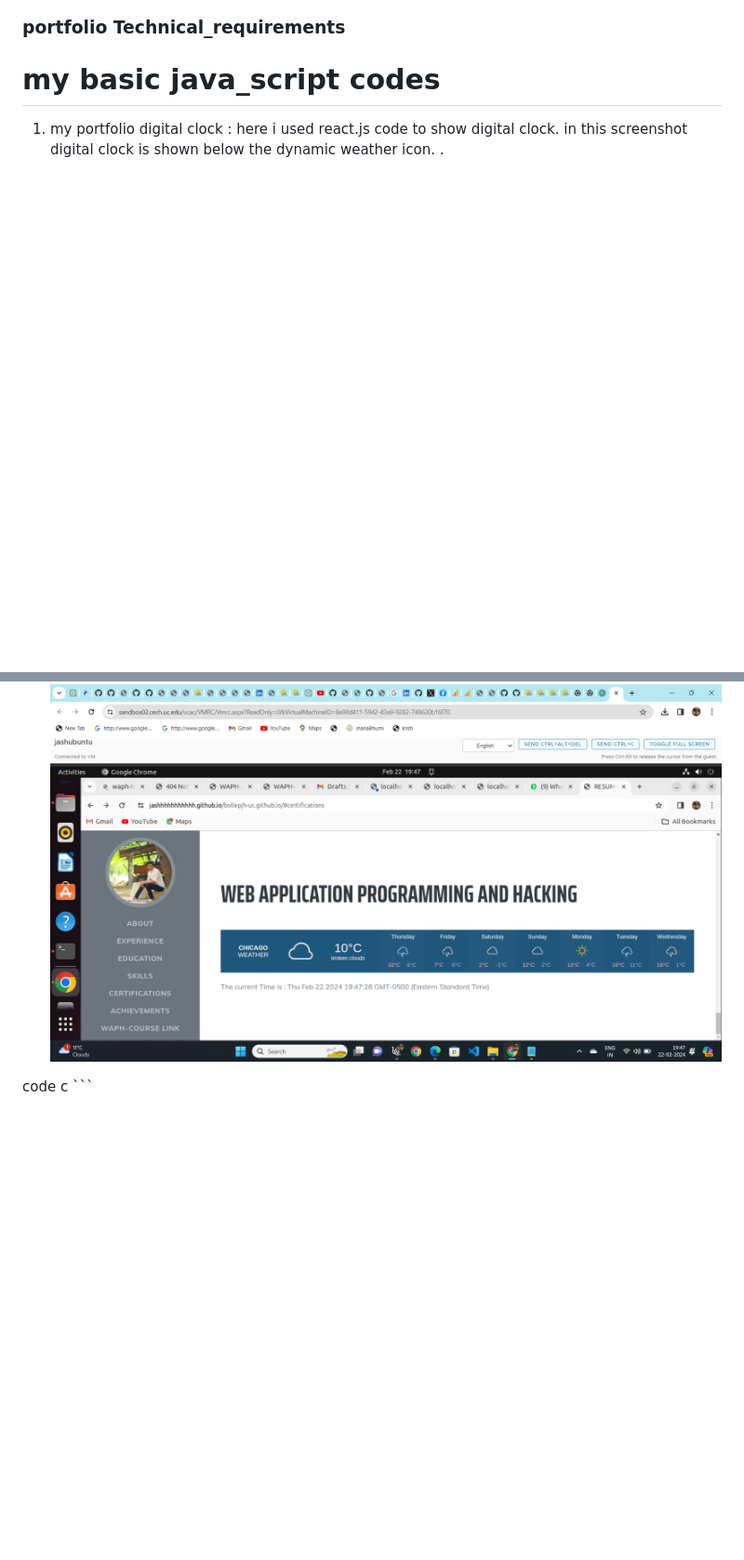
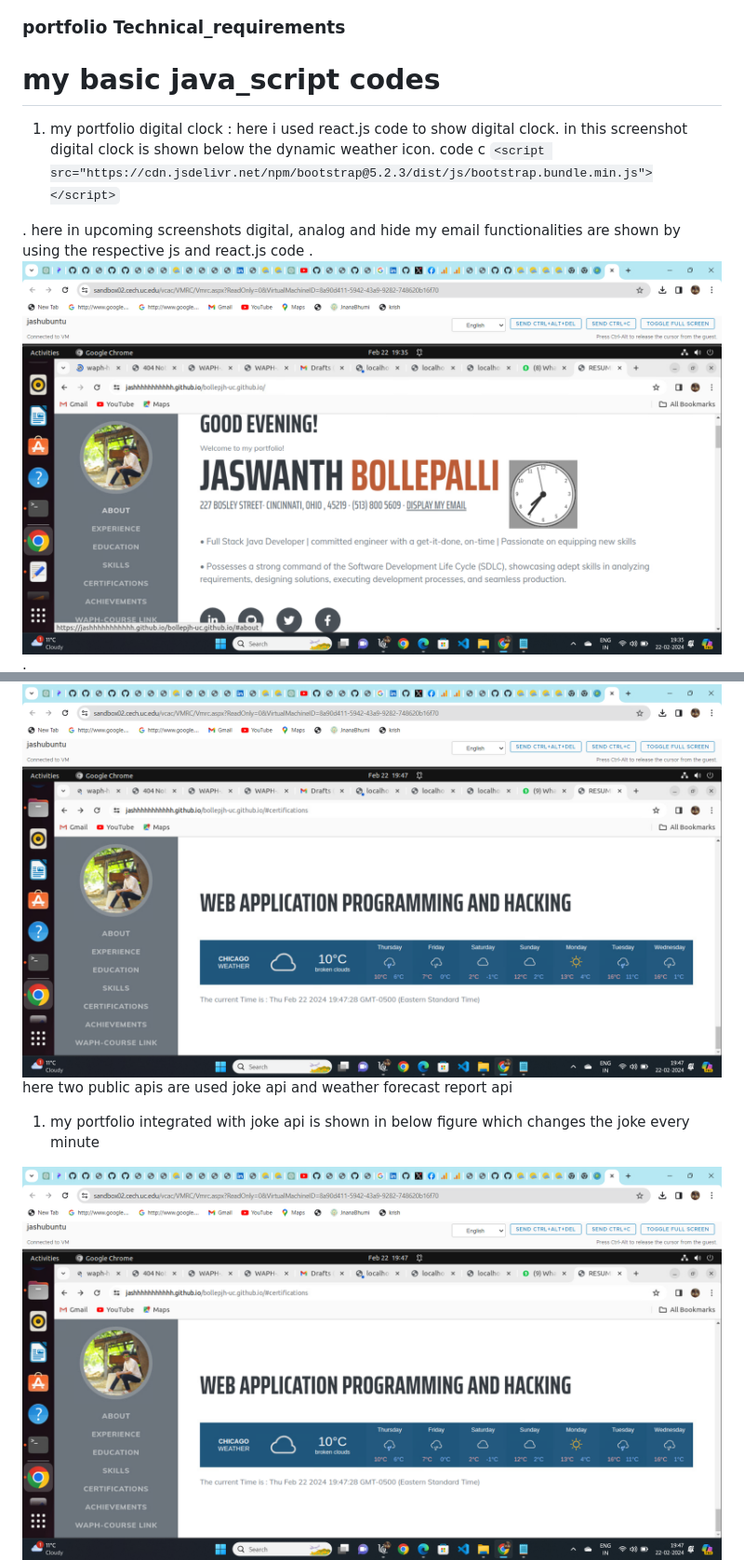
Before and after one commit to jashhhhhhhhhhh/bollepjh-uc.github.io, a Markdown page: README.md, 2 parts joined by grey strips. Shown at 93% size. Drawn GitHub-style; blank space fills up the shorter version.

````diff
--- a/README.md
+++ b/README.md
@@ -46,8 +46,18 @@ upon clicking the waph course link it will redirect to all my course work
 ### portfolio Technical_requirements
 # my basic java_script codes
 1. my portfolio digital clock : here i used react.js code to show digital clock. in this screenshot digital clock is shown below the dynamic weather icon.
+code c ```<script src="https://cdn.jsdelivr.net/npm/bootstrap@5.2.3/dist/js/bootstrap.bundle.min.js"></script>```
+
+.
+here in upcoming screenshots digital, analog and hide my email functionalities are shown by using the respective js and react.js code
+.
+![p1](labReports/p1.png)
 .
 ![p4](labReports/p4.png)
+here two public apis are used joke api and weather forecast report api
+1. my portfolio integrated with joke api is shown in below figure which changes the joke every minute
 
-code c ```
+
+
+![p4](labReports/p4.png)
 ![p5](labReports/p5.png)
````
